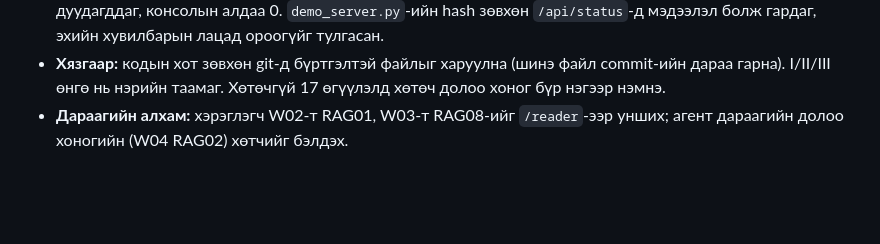
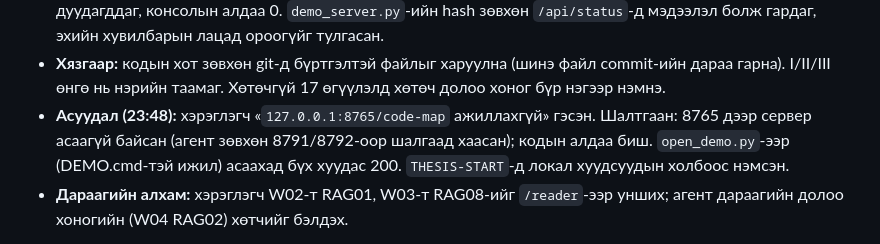
Before and after one commit to sereeindahouse/THesisS, a Markdown page: CORE/PROJECT-NOTE.mn.md, the part around the change. Rendered like a GitHub page; blank space fills up the shorter version.

Commit message:
Note: demo server was not running on 8765; add local page links
Co-Authored-By: Claude Opus 5.5 <noreply@anthropic.com>

```diff
--- a/CORE/PROJECT-NOTE.mn.md
+++ b/CORE/PROJECT-NOTE.mn.md
@@ -48,6 +48,7 @@
 - **RAG08 хөтөч:** `papers/22-RAG08-delgerengui-hotoch-20261104.mn.md`. Агент arXiv HTML v1-ийг бүтэн уншсан (PDF текст гараагүй); лиценз arXiv non-exclusive → орчуулга биш, өөрийн үгээр. Тоо 11/01-ний тэмдэглэлтэй таарсан (66.3/89.5, 48.9, 83.0/89.6/67.6, 7%). Хүснэгт 2-ын сургалтын тооны 778 зөрүүг тэмдэглэсэн. `WEEKLY-PLAN` W03 мөрөнд холбоос нэмсэн. Хэрэглэгч уншаагүй.
 - **Нотолгоо:** шинэ тест `test_reading_room`, `test_code_map`, `test_paper_reader` 14 OK; хуучин `test_demo_server`, `test_explorer_http`, `test_navigation_security_http`, `test_project_plan_ui`, `test_knowledge_graph_ui`, `test_open_demo`, `test_public_launcher`, `test_public_portability`, `test_data_explorer` 74 OK. Жинхэнэ сервер :8792 + headless Edge: `/reader` 19 өгүүлэл (RAG01, RAG08 хөтөчтэй), `/reader/RAG08` 8 хэсэг (★4), `/code-map` 208 файл/454 холбоос, `rag_runtime.py` 10 дууддаг/36 дуудагддаг, консолын алдаа 0. `demo_server.py`-ийн hash зөвхөн `/api/status`-д мэдээлэл болж гардаг, эхийн хувилбарын лацад ороогүйг тулгасан.
 - **Хязгаар:** кодын хот зөвхөн git-д бүртгэлтэй файлыг харуулна (шинэ файл commit-ийн дараа гарна). I/II/III өнгө нь нэрийн таамаг. Хөтөчгүй 17 өгүүлэлд хөтөч долоо хоног бүр нэгээр нэмнэ.
+- **Асуудал (23:48):** хэрэглэгч «`127.0.0.1:8765/code-map` ажиллахгүй» гэсэн. Шалтгаан: 8765 дээр сервер асаагүй байсан (агент зөвхөн 8791/8792-оор шалгаад хаасан); кодын алдаа биш. `open_demo.py`-ээр (DEMO.cmd-тэй ижил) асаахад бүх хуудас 200. `THESIS-START`-д локал хуудсуудын холбоос нэмсэн.
 - **Дараагийн алхам:** хэрэглэгч W02-т RAG01, W03-т RAG08-ийг `/reader`-ээр унших; агент дараагийн долоо хоногийн (W04 RAG02) хөтчийг бэлдэх.
 
 **11.04 (9) — Хувийн санаа (дипломын хүрээнээс гадуур) · Мэдлэгийн одны зураг.** Салбар `feat/knowledge-starmap-20261104` (git worktree `../starmap-wt`, `main` `fcd02f5`-аас). Codex үндсэн хавтсанд зэрэг ажиллаж байсан тул тусдаа хавтсанд хийсэн.
```
